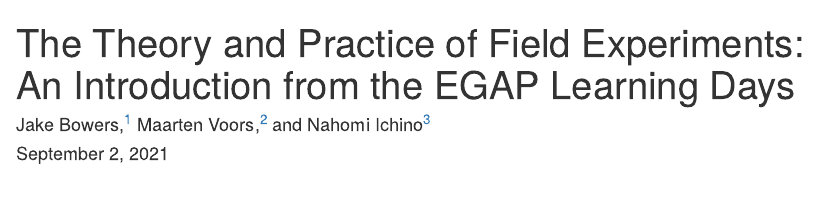
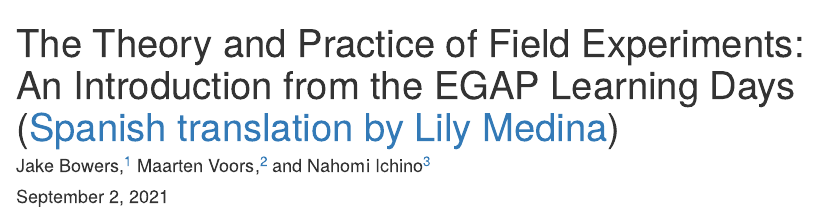
Before and after one commit to egap/theory_and_practice_of_field_experiments, an R Markdown document (Book/index.Rmd): the page in a window 1100 px wide, from its top. Rendered offline with R 4.5, knitr and Pandoc, with nearby package versions; drawn as R Markdown's standard HTML page in place of the format the file asks for; some code elsewhere in the file could not run offline.

Commit message:
add link to Spanish translation

```diff
--- a/Book/index.Rmd
+++ b/Book/index.Rmd
@@ -2,6 +2,7 @@
 title: |
   | The Theory and Practice of Field Experiments:
   | An Introduction from the EGAP Learning Days
+  | ([Spanish translation by Lily Medina](https://egap.github.io/theory_and_practice_of_field_experiments_spanish/))
 author: Jake Bowers,^[Author order randomized. https://jakebowers.org] Maarten Voors,^[https://sites.google.com/site/maartenvoors/] and Nahomi Ichino^[https://nahomi.github.io/]
 date: '`r format(Sys.Date(), "%B %e, %Y")`'
 site: bookdown::bookdown_site
```
